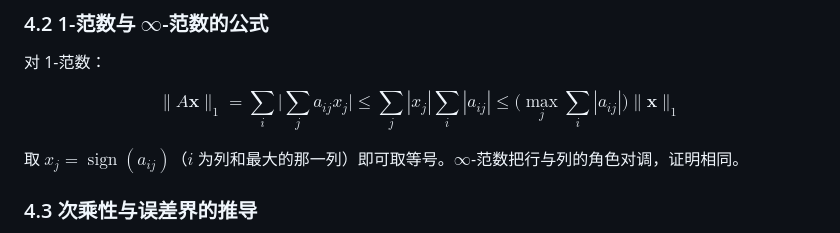
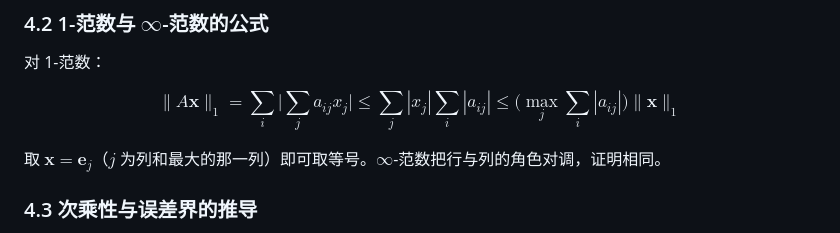
Before and after one commit to kingfs/Linear-Algebra-to-LLM, a Markdown page: 10-数值线性代数/02-矩阵范数与条件数.md, the part around the change. Rendered like a GitHub page.

Commit message:
fix(m10): 修正 1-范数取等条件的向量选择

```diff
--- a/10-数值线性代数/02-矩阵范数与条件数.md
+++ b/10-数值线性代数/02-矩阵范数与条件数.md
@@ -108,7 +108,7 @@ $$
 \le\Big(\max_j\sum_i|a_{ij}|\Big)\|\mathbf{x}\|_1
 $$
 
-取 $x_j=\operatorname{sign}(a_{ij})$（$i$ 为列和最大的那一列）即可取等号。$\infty$-范数把行与列的角色对调，证明相同。
+取 $\mathbf{x}=\mathbf{e}_j$（$j$ 为列和最大的那一列）即可取等号。$\infty$-范数把行与列的角色对调，证明相同。
 
 ### 4.3 次乘性与误差界的推导
 诱导范数满足**次乘性（submultiplicativity）**：$\|AB\|\le\|A\|\|B\|$，因为 $\|AB\mathbf{x}\|\le\|A\|\|B\mathbf{x}\|\le\|A\|\|B\|\|\mathbf{x}\|$。
```
